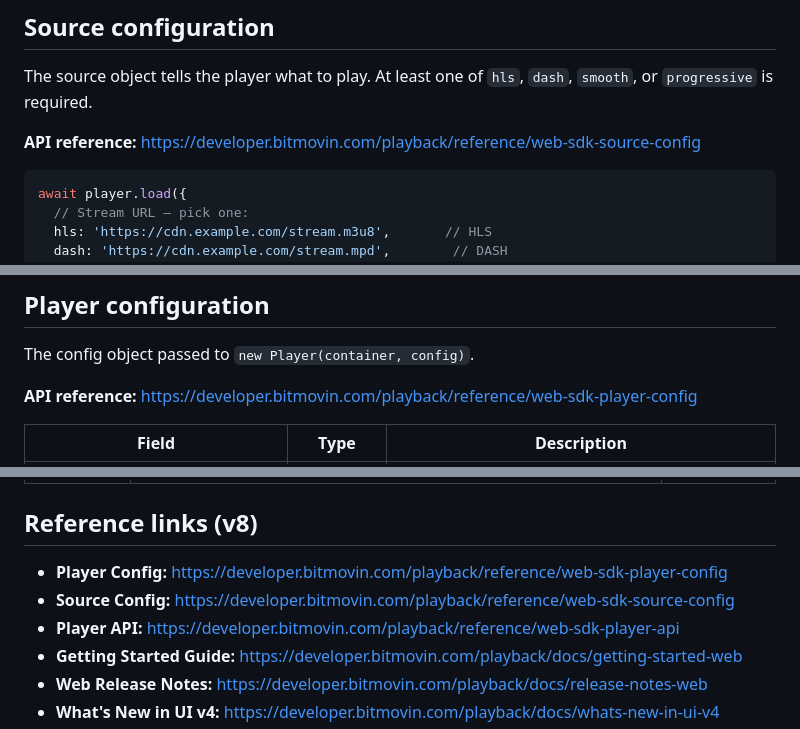
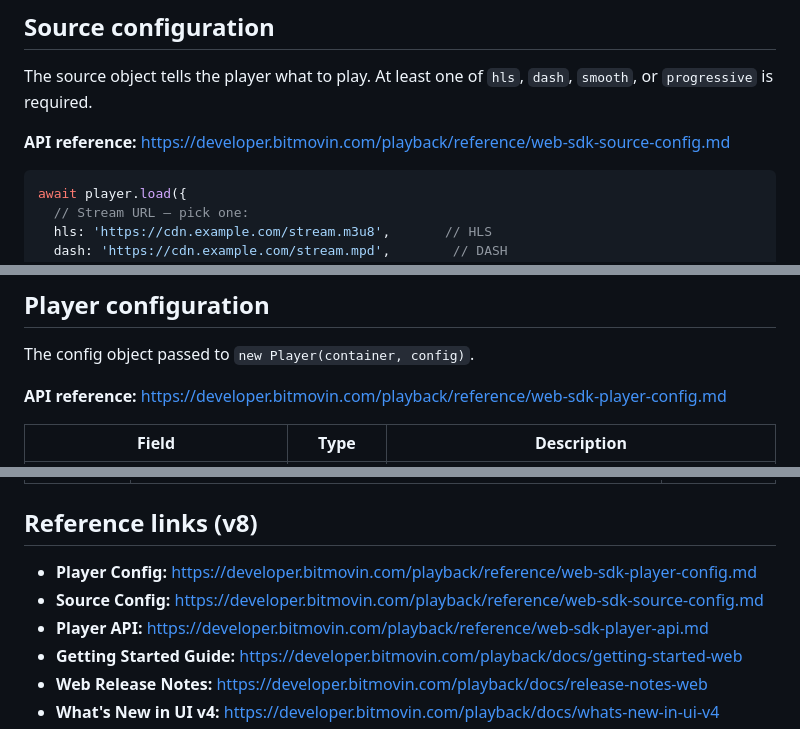
Before and after one commit to bitmovin/skills, a Markdown page: skills/bitmovin-player-web/SKILL.md, 3 parts joined by grey strips. Drawn GitHub-style.

Commit message:
User markdown API docs where available

````diff
--- a/skills/bitmovin-player-web/SKILL.md
+++ b/skills/bitmovin-player-web/SKILL.md
@@ -157,7 +157,7 @@ If you set `ui: false`, you are responsible for attaching a UI yourself.
 
 The source object tells the player what to play. At least one of `hls`, `dash`, `smooth`, or `progressive` is required.
 
-**API reference:** https://developer.bitmovin.com/playback/reference/web-sdk-source-config
+**API reference:** https://developer.bitmovin.com/playback/reference/web-sdk-source-config.md
 
 ```typescript
 await player.load({
@@ -187,7 +187,7 @@ await player.load({
 
 The config object passed to `new Player(container, config)`.
 
-**API reference:** https://developer.bitmovin.com/playback/reference/web-sdk-player-config
+**API reference:** https://developer.bitmovin.com/playback/reference/web-sdk-player-config.md
 
 | Field | Type | Description |
 |-------|------|-------------|
@@ -504,9 +504,9 @@ Use these public streams for development and testing:
 
 ## Reference links (v8)
 
-- **Player Config:** https://developer.bitmovin.com/playback/reference/web-sdk-player-config
-- **Source Config:** https://developer.bitmovin.com/playback/reference/web-sdk-source-config
-- **Player API:** https://developer.bitmovin.com/playback/reference/web-sdk-player-api
+- **Player Config:** https://developer.bitmovin.com/playback/reference/web-sdk-player-config.md
+- **Source Config:** https://developer.bitmovin.com/playback/reference/web-sdk-source-config.md
+- **Player API:** https://developer.bitmovin.com/playback/reference/web-sdk-player-api.md
 - **Getting Started Guide:** https://developer.bitmovin.com/playback/docs/getting-started-web
 - **Web Release Notes:** https://developer.bitmovin.com/playback/docs/release-notes-web
 - **What's New in UI v4:** https://developer.bitmovin.com/playback/docs/whats-new-in-ui-v4
````
Also changed, not shown: other parts of skills/bitmovin-player-web/SKILL.md (+1 -1 lines).
